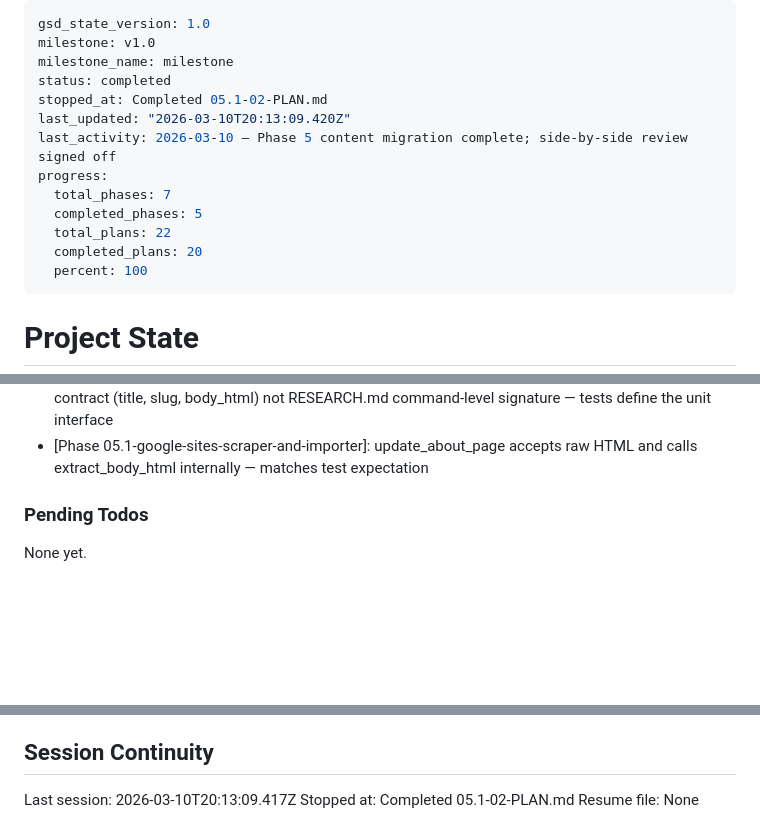
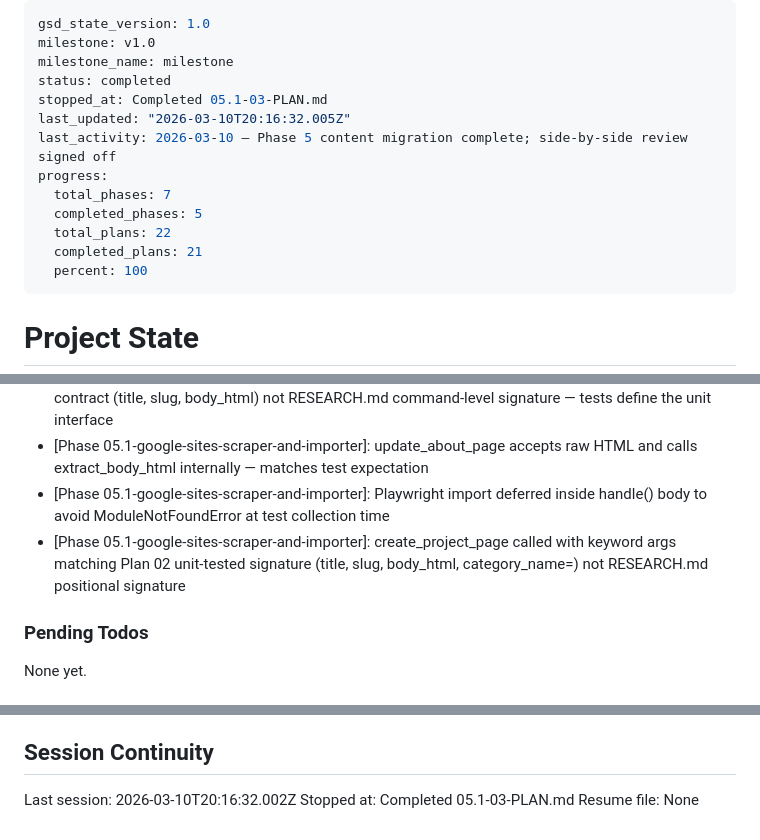
Before and after one commit to MFrancisca/a_forest_of_rabbits, a Markdown page: .planning/STATE.md, 3 parts joined by grey strips. Drawn GitHub-style; blank space fills up the shorter version.

Commit message:
docs(05.1-03): complete command wiring plan — handle() and SCRAPE_CONFIG implemented
Co-Authored-By: Claude Sonnet 4.6 <noreply@anthropic.com>

```diff
--- a/.planning/STATE.md
+++ b/.planning/STATE.md
@@ -3,14 +3,14 @@ gsd_state_version: 1.0
 milestone: v1.0
 milestone_name: milestone
 status: completed
-stopped_at: Completed 05.1-02-PLAN.md
-last_updated: "2026-03-10T20:13:09.420Z"
+stopped_at: Completed 05.1-03-PLAN.md
+last_updated: "2026-03-10T20:16:32.005Z"
 last_activity: 2026-03-10 — Phase 5 content migration complete; side-by-side review signed off
 progress:
   total_phases: 7
   completed_phases: 5
   total_plans: 22
-  completed_plans: 20
+  completed_plans: 21
   percent: 100
 ---
 
@@ -122,6 +123,8 @@ Recent decisions affecting current work:
 - [Phase 05.1-google-sites-scraper-and-importer]: 9 test stubs created (not 8 as task name said) — behavior spec and done criteria both specify 9 including test_update_about_page
 - [Phase 05.1-google-sites-scraper-and-importer]: create_project_page signature follows test stub contract (title, slug, body_html) not RESEARCH.md command-level signature — tests define the unit interface
 - [Phase 05.1-google-sites-scraper-and-importer]: update_about_page accepts raw HTML and calls extract_body_html internally — matches test expectation
+- [Phase 05.1-google-sites-scraper-and-importer]: Playwright import deferred inside handle() body to avoid ModuleNotFoundError at test collection time
+- [Phase 05.1-google-sites-scraper-and-importer]: create_project_page called with keyword args matching Plan 02 unit-tested signature (title, slug, body_html, category_name=) not RESEARCH.md positional signature
 
 ### Pending Todos
 
@@ -136,6 +139,6 @@ None yet.
 
 ## Session Continuity
 
-Last session: 2026-03-10T20:13:09.417Z
-Stopped at: Completed 05.1-02-PLAN.md
+Last session: 2026-03-10T20:16:32.002Z
+Stopped at: Completed 05.1-03-PLAN.md
 Resume file: None
```
Also changed, not shown: other parts of .planning/STATE.md (+1 -0 lines), .planning/ROADMAP.md (+1 -1 lines), 1 other file.
